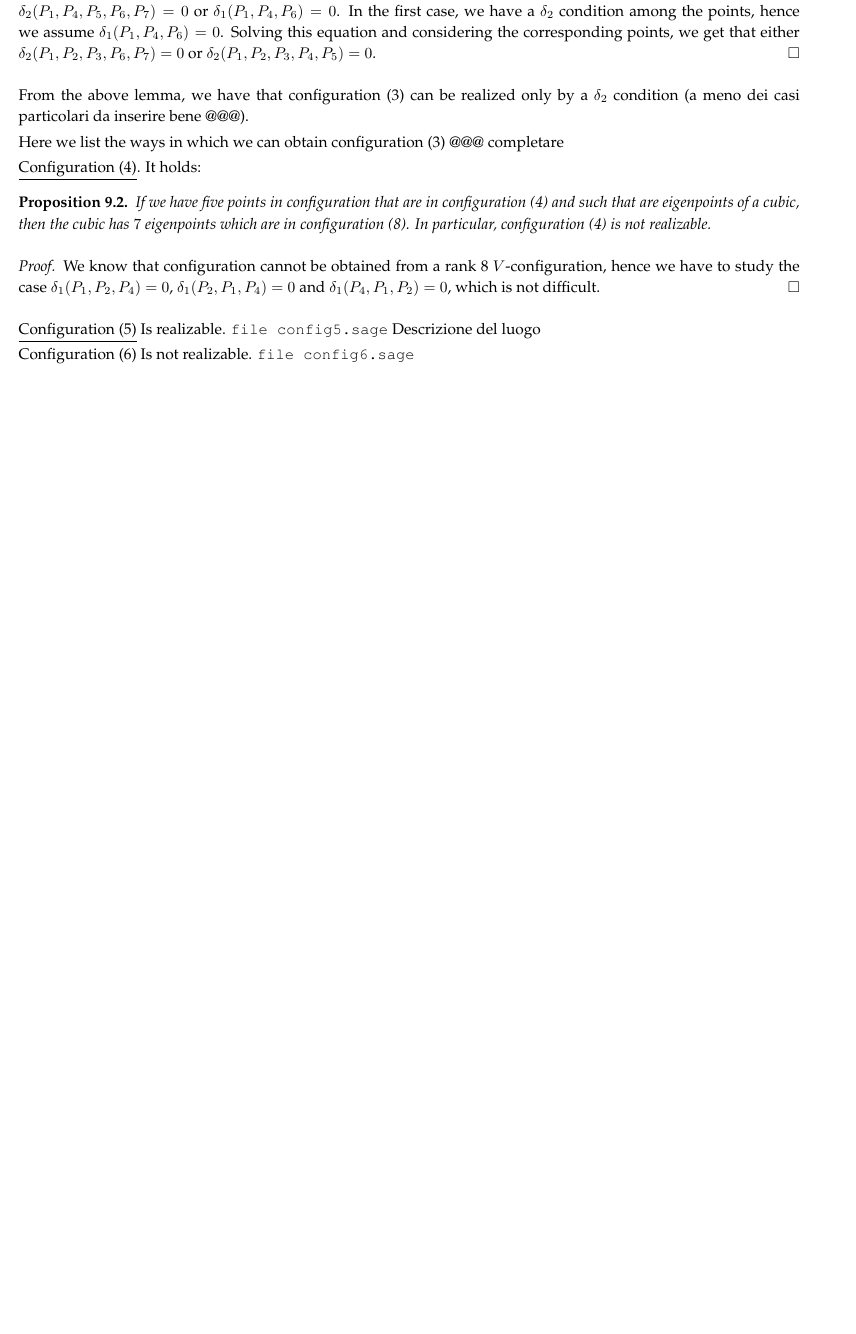
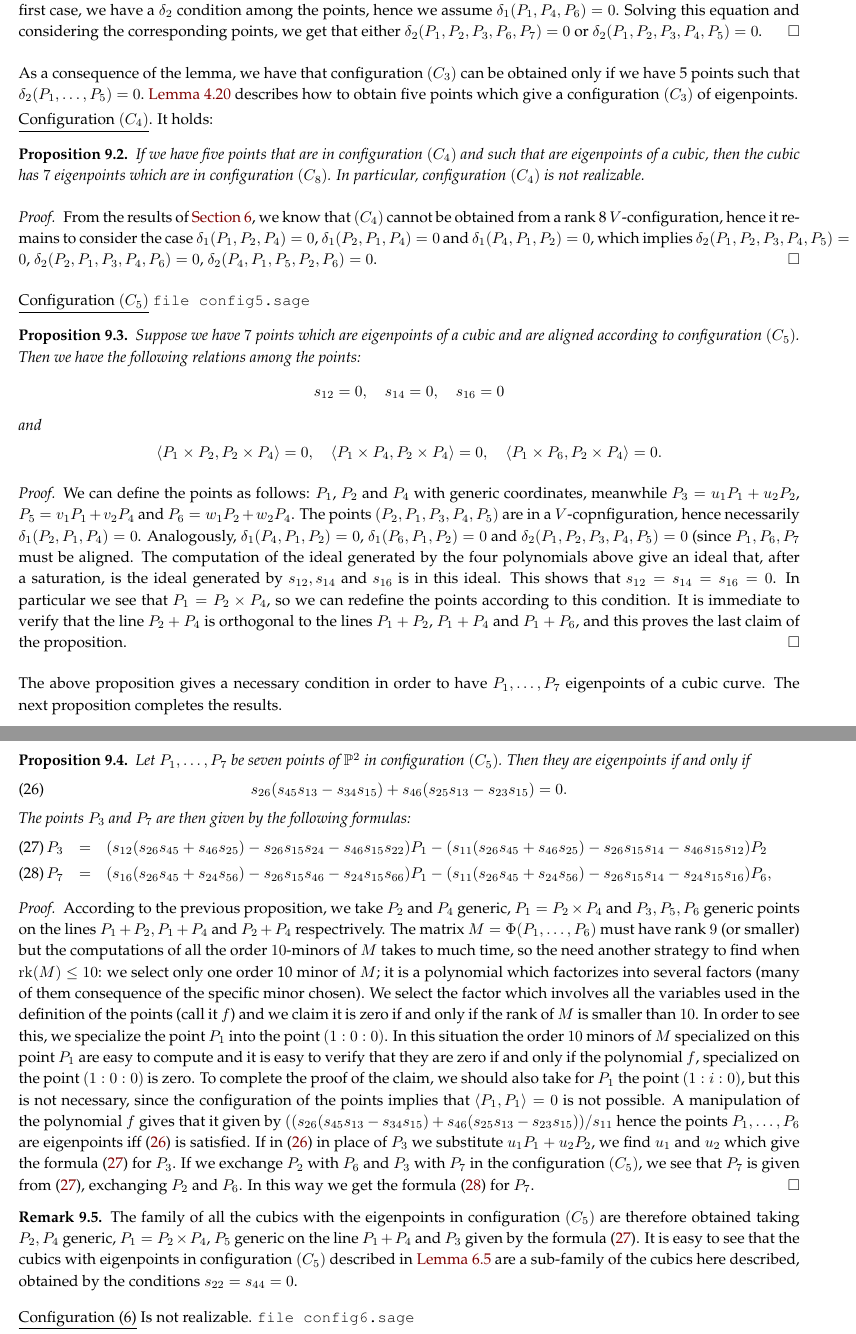
Before and after one commit to MatteoGallet/AlignedEigenpoints, a LaTeX paper (i_magnifici_3.tex): part of page 28 of 30 before the commit and two parts of pages 28 and 29 of 31 after it, the two joined at a grey line, cut so that both start at the same text, the shorter picture padded with empty space. Compiled offline with pdfLaTeX.

Commit message:
aggiunta nuova versione sezione 9

```diff
--- a/i_magnifici_3.tex
+++ b/i_magnifici_3.tex
@@ -2519,31 +2501,122 @@ $\delta_2(P_1, P_2, P_3, P_6, P_7) = 0$ or
 $\delta_2(P_1, P_2, P_3, P_4, P_5) = 0$.
 \end{proof}
 
-From the above lemma, we have that configuration (3) can be
-realized only by a $\delta_2$ condition (a meno dei casi particolari
-da inserire bene @@@).
-
-Here we list the ways in which we can obtain configuration (3)
-@@@ completare
-
-\underline{Configuration (4)}. It holds:
+As a consequence of the lemma, we have that configuration $(C_3)$ can
+be obtained only if we have 5 points such that
+$\delta_2(P_1, \dotsc, P_5) = 0$.~\Cref{prop:definitionP3} describes how to
+obtain five points which give a configuration $(C_3)$ of eigenpoints.
+
+\underline{Configuration $(C_4)$}. It holds:
 \begin{prop}
-\label{conf4no} If we have five points in configuration that are in
-configuration (4) and such that are eigenpoints of a cubic, then the
-cubic has $7$ eigenpoints which are in configuration (8). In particular,
-configuration (4) is not realizable.
+\label{conf4no} If we have five points that are in
+configuration $(C_4)$ and such that are eigenpoints of a cubic, then the
+cubic has $7$ eigenpoints which are in configuration $(C_8)$. In particular,
+configuration $(C_4)$ is not realizable.
 \end{prop}
 \begin{proof}
 %% il file config4.sage contiene la dimostrazione
-We know that configuration cannot be obtained from a rank 8 $V$-configuration,
-hence we have to study the case $\delta_1(P_1, P_2, P_4) = 0$,
+From the results of~\Cref{rank_8}, we know that $(C_4)$
+cannot be obtained from a rank 8 $V$-configuration,
+hence it remains to consider the case $\delta_1(P_1, P_2, P_4) = 0$,
 $\delta_1(P_2, P_1, P_4) = 0$ and $\delta_1(P_4, P_1, P_2) = 0$,
-which is not difficult.
-\end{proof}
-
-\underline{Configuration (5)} Is realizable.
+which implies
+$\delta_2(P_1, P_2, P_3, P_4, P_5)=0$,
+$\delta_2(P_2, P_1, P_3, P_4, P_6)=0$,
+$\delta_2(P_4, P_1, P_5, P_2, P_6)=0$.
+\end{proof}
+
+
+\underline{Configuration $(C_5)$}
 \verb+file config5.sage+
-Descrizione del luogo
+\begin{prop}
+Suppose we have $7$ points which are eigenpoints of a cubic and are
+aligned according to configuration $(C_5)$. Then we
+have the following relations among the points:
+\[
+s_{12} = 0, \quad s_{14} = 0, \quad s_{16} = 0
+\]
+and
+\[
+\scl{P_1\times P_2}{P_2\times P_4} = 0, \quad
+\scl{P_1\times P_4}{P_2\times P_4} = 0, \quad
+\scl{P_1\times P_6}{P_2\times P_4} = 0.
+\]
+\end{prop}
+\begin{proof}
+We can define the points as follows: $P_1$, $P_2$ and $P_4$ with generic
+coordinates, meanwhile $P_3 = u_1P_1+u_2P_2$, $P_5 = v_1P_1+v_2P_4$ and
+$P_6 = w_1P_2+w_2P_4$. The points $(P_2, P_1, P_3, P_4, P_5)$ are in a
+$V$-copnfiguration, hence necessarily $\delta_1(P_2, P_1, P_4)=0$.
+Analogously, $\delta_1(P_4, P_1, P_2) = 0$, $\delta_1(P_6, P_1, P_2) = 0$
+and $\delta_2(P_1, P_2, P_3, P_4, P_5)=0$ (since $P_1, P_6, P_7$ must
+be aligned. The computation of the ideal generated by the four polynomials
+above give an ideal that, after a saturation, is the ideal generated by
+$s_{12}, s_{14}$ and $s_{16}$ is in this ideal. This shows that
+$s_{12} = s_{14}=s_{16}=0$. In particular we see that $P_1 = P_2 \times P_4$,
+so we can redefine the points according to this condition. It is
+immediate to verify that the line $P_2+P_4$ is orthogonal to the
+lines $P_1+P_2$, $P_1+P_4$ and $P_1+P_6$, and this proves the last claim
+of the proposition.
+\end{proof}
+The above proposition gives a necessary condition in order to have
+$P_1, \dots, P_7$ eigenpoints of a cubic curve. The next proposition
+completes the results.
+\begin{prop}
+Let $P_1, \dotsc, P_7$ be seven points of $\mathbb{P}^2$ in configuration
+$(C_5)$. Then they are eigenpoints if and only if
+\begin{equation}
+s_{26}(s_{45}s_{13}-s_{34}s_{15})+s_{46}(s_{25}s_{13}-s_{23}s_{15}) = 0.
+\label{cndC5}
+\end{equation}
+The points $P_3$ and $P_7$ are then given by the following formulas:
+\begin{eqnarray}
+P_3 & = & (s_{12}(s_{26}s_{45}+s_{46}s_{25})-s_{26}s_{15}s_{24}-s_{46}s_{15}s_{22})P_1-
+(s_{11}(s_{26}s_{45}+s_{46}s_{25})-s_{26}s_{15}s_{14}-s_{46}s_{15}s_{12})P_2
+\label{p3formula}\\
+P_7 & = & (s_{16}(s_{26}s_{45}+s_{24}s_{56})-s_{26}s_{15}s_{46}-s_{24}s_{15}s_{66})P_1-
+(s_{11}(s_{26}s_{45}+s_{24}s_{56})-s_{26}s_{15}s_{14}-s_{24}s_{15}s_{16})P_6 ,
+\label{p7formula}
+\end{eqnarray}
+\end{prop}
+\begin{proof}
+According to the previous proposition, we take $P_2$ and $P_4$ generic,
+$P_1 = P_2 \times P_4$ and $P_3, P_5, P_6$ generic points on the lines
+$P_1+P_2, P_1+P_4$ and $P_2+P_4$ respectrively. The matrix
+$M = \Phi(P_1, \dots, P_6)$ must have rank $9$ (or smaller) but the computations
+of all the order $10$-minors of $M$ takes to much time, so the need another
+strategy to find when $\rk (M) \leq 10$: we select
+only one order 10 minor of $M$; it is a polynomial which
+factorizes into
+several factors (many of them consequence of the specific minor chosen).
+We select the factor which involves all the variables used in the definition
+of the points (call it $f$) and we claim it is zero if and only if the
+rank of $M$
+is smaller than $10$. In order to see this, we specialize the point $P_1$
+into the point $(1:0:0)$. In this situation the order $10$ minors of $M$
+specialized on this point $P_1$ are easy to compute and it is easy to
+verify that they are zero if and only if the polynomial $f$, specialized
+on the point $(1:0:0)$ is zero. To complete the proof of the claim, we should
+also take for $P_1$ the point $(1:i:0)$, but this is not necessary, since
+the configuration of the points implies that $\scl{P_1}{P_1}=0$ is not
+possible. A manipulation of the polynomial $f$ gives that it given by
+$((s_{26}(s_{45}s_{13}-s_{34}s_{15})+s_{46}(s_{25}s_{13}-s_{23}s_{15}))/s_{11}$
+hence the points $P_1, \dots, P_6$ are eigenpoints iff~(\ref{cndC5}) is
+satisfied. If in~(\ref{cndC5}) in place of $P_3$ we substitute $u_1P_1+u_2P_2$,
+we find $u_1$ and $u_2$ which give the formula~(\ref{p3formula}) for $P_3$.
+If we exchange $P_2$ with $P_6$ and $P_3$ with $P_7$ in the configuration
+$(C_5)$, we see that $P_7$ is given from~(\ref{p3formula}), exchanging
+$P_2$ and $P_6$. In this way we get the formula~(\ref{p7formula}) for
+$P_7$.
+\end{proof}
+\begin{rmk}
+The family of all the cubics with the eigenpoints in configuration $(C_5)$
+are therefore obtained taking $P_2, P_4$ generic, $P_1 = P_2 \times P_4$,
+$P_5$ generic on the line $P_1+P_4$ and $P_3$ given by the
+formula~(\ref{p3formula}).
+It is easy to see that the cubics with eigenpoints in configuration $(C_5)$
+described in~\Cref{prop:rk8_2B} are a sub-family of the cubics here described,
+obtained by the conditions $s_{22} = s_{44} = 0$.
+\end{rmk}
 
 %% conti nel file config5.sage.
 
```
Also changed, not shown: i_magnifici_3.tex (89 more changed lines).
